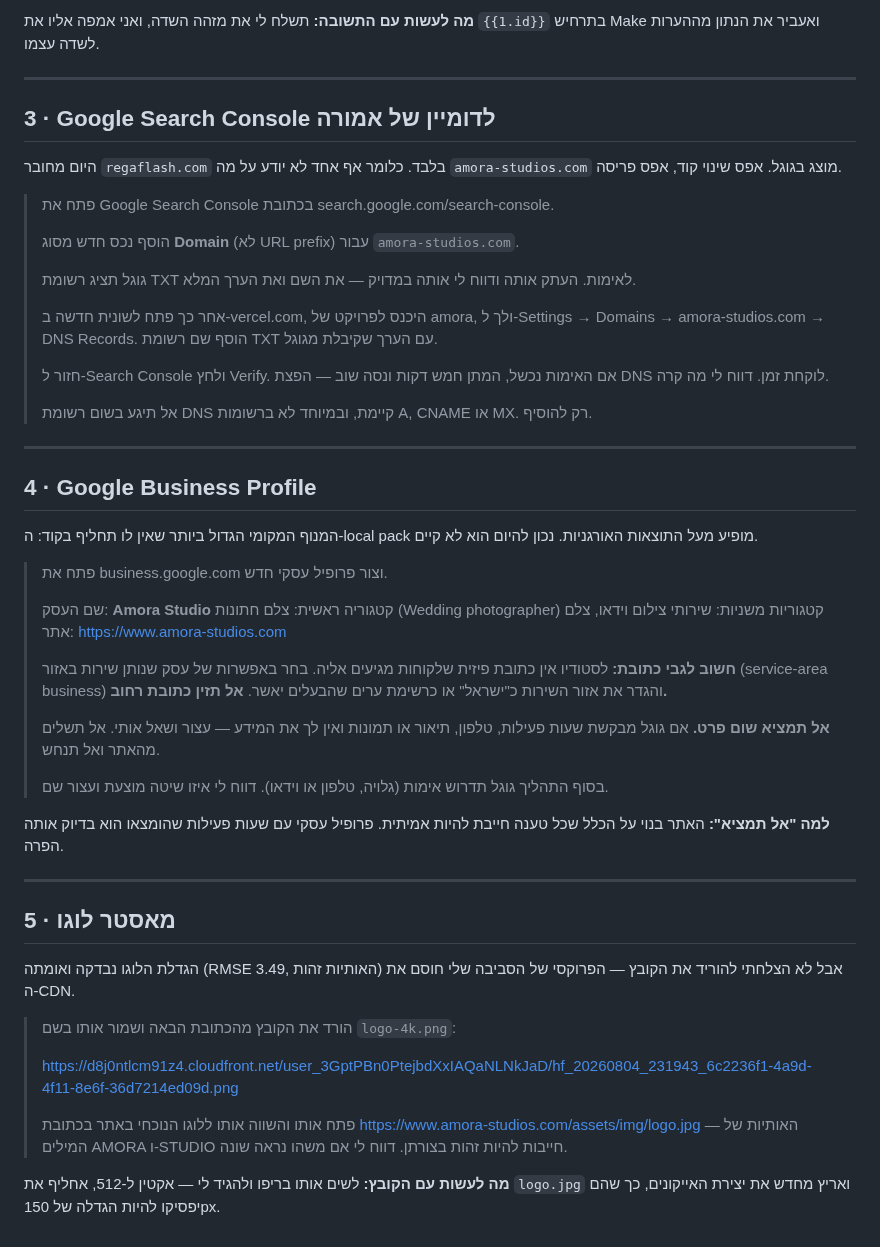
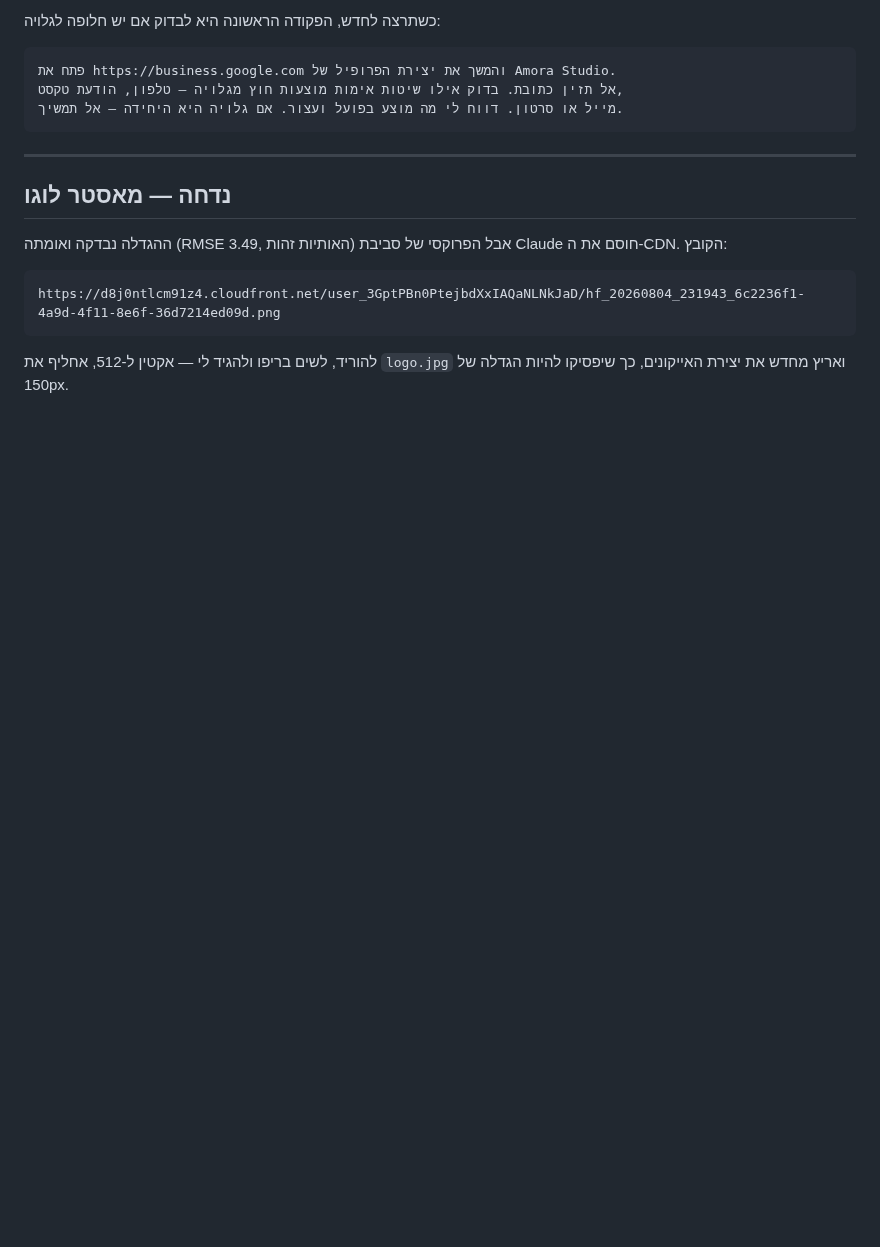
Before and after one commit to Regaflash/amora, a Markdown page: docs/chrome-agent-tasks.md, the part around one of its changes. GitHub-like rendering; blank space fills up the shorter version.

````diff
--- a/docs/chrome-agent-tasks.md
+++ b/docs/chrome-agent-tasks.md
@@ -185,71 +145,22 @@ Google Search Console, Google Business Profile. כל בלוק להעתקה כמ
 
-**מה לעשות עם התשובה:** תשלח לי את מזהה השדה, ואני אמפה אליו את `{{1.id}}`
-בתרחיש Make ואעביר את הנתון מההערות לשדה עצמו.
+כשתרצה לחדש, הפקודה הראשונה היא לבדוק אם יש חלופה לגלויה:
+
+```
+פתח את https://business.google.com והמשך את יצירת הפרופיל של Amora Studio.
+אל תזין כתובת. בדוק אילו שיטות אימות מוצעות חוץ מגלויה — טלפון, הודעת טקסט,
+מייל או סרטון. דווח לי מה מוצע בפועל ועצור. אם גלויה היא היחידה — אל תמשיך.
+```
 
 ---
 
-## 3 · Google Search Console לדומיין של אמורה
+## נדחה — מאסטר לוגו
 
-היום מחובר `regaflash.com` בלבד. כלומר אף אחד לא יודע על מה `amora-studios.com`
-מוצג בגוגל. אפס שינוי קוד, אפס פריסה.
+ההגדלה נבדקה ואומתה (RMSE 3.49, האותיות זהות) אבל הפרוקסי של סביבת Claude
+חוסם את ה-CDN. הקובץ:
 
-> פתח את Google Search Console בכתובת search.google.com/search-console.
->
-> הוסף נכס חדש מסוג **Domain** (לא URL prefix) עבור `amora-studios.com`.
->
-> גוגל תציג רשומת TXT לאימות. העתק אותה ודווח לי אותה במדויק — את השם ואת
-> הערך המלא.
->
-> אחר כך פתח לשונית חדשה ב-vercel.com, היכנס לפרויקט של amora, ולך ל-Settings
-> → Domains → amora-studios.com → DNS Records. הוסף שם רשומת TXT עם הערך
-> שקיבלת מגוגל.
->
-> חזור ל-Search Console ולחץ Verify. אם האימות נכשל, המתן חמש דקות ונסה שוב —
-> הפצת DNS לוקחת זמן. דווח לי מה קרה.
->
-> אל תיגע בשום רשומת DNS קיימת, ובמיוחד לא ברשומות A, CNAME או MX. רק להוסיף.
+```
+https://d8j0ntlcm91z4.cloudfront.net/user_3GptPBn0PtejbdXxIAQaNLNkJaD/hf_20260804_231943_6c2236f1-4a9d-4f11-8e6f-36d7214ed09d.png
+```
 
----
-
-## 4 · Google Business Profile
-
-המנוף המקומי הגדול ביותר שאין לו תחליף בקוד: ה-local pack מופיע מעל התוצאות
-האורגניות. נכון להיום הוא לא קיים.
-
-> פתח את business.google.com וצור פרופיל עסקי חדש.
->
-> שם העסק: **Amora Studio**
-> קטגוריה ראשית: צלם חתונות (Wedding photographer)
-> קטגוריות משניות: שירותי צילום וידאו, צלם
-> אתר: https://www.amora-studios.com
->
-> **חשוב לגבי כתובת:** לסטודיו אין כתובת פיזית שלקוחות מגיעים אליה. בחר באפשרות
-> של עסק שנותן שירות באזור (service-area business) והגדר את אזור השירות
-> כ"ישראל" או כרשימת ערים שהבעלים יאשר. **אל תזין כתובת רחוב.**
->
-> **אל תמציא שום פרט.** אם גוגל מבקשת שעות פעילות, טלפון, תיאור או תמונות
-> ואין לך את המידע — עצור ושאל אותי. אל תשלים מהאתר ואל תנחש.
->
-> בסוף התהליך גוגל תדרוש אימות (גלויה, טלפון או וידאו). דווח לי איזו שיטה
-> מוצעת ועצור שם.
-
-**למה "אל תמציא":** האתר בנוי על הכלל שכל טענה חייבת להיות אמיתית. פרופיל עסקי
-עם שעות פעילות שהומצאו הוא בדיוק אותה הפרה.
-
----
-
-## 5 · מאסטר לוגו
-
-הגדלת הלוגו נבדקה ואומתה (RMSE 3.49, האותיות זהות) אבל לא הצלחתי להוריד את
-הקובץ — הפרוקסי של הסביבה שלי חוסם את ה-CDN.
-
-> הורד את הקובץ מהכתובת הבאה ושמור אותו בשם `logo-4k.png`:
->
-> https://d8j0ntlcm91z4.cloudfront.net/user_3GptPBn0PtejbdXxIAQaNLNkJaD/hf_20260804_231943_6c2236f1-4a9d-4f11-8e6f-36d7214ed09d.png
->
-> פתח אותו והשווה אותו ללוגו הנוכחי באתר בכתובת
-> https://www.amora-studios.com/assets/img/logo.jpg — האותיות של המילים
-> AMORA ו-STUDIO חייבות להיות זהות בצורתן. דווח לי אם משהו נראה שונה.
-
-**מה לעשות עם הקובץ:** לשים אותו בריפו ולהגיד לי — אקטין ל-512, אחליף את
-`logo.jpg` ואריץ מחדש את יצירת האייקונים, כך שהם יפסיקו להיות הגדלה של 150px.
+להוריד, לשים בריפו ולהגיד לי — אקטין ל-512, אחליף את `logo.jpg` ואריץ מחדש
+את יצירת האייקונים, כך שיפסיקו להיות הגדלה של 150px.
````
Also changed, not shown: other parts of docs/chrome-agent-tasks.md (+86 -126 lines).
